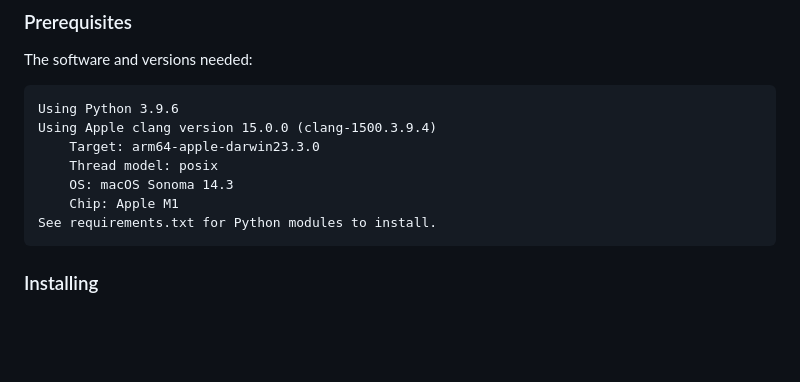
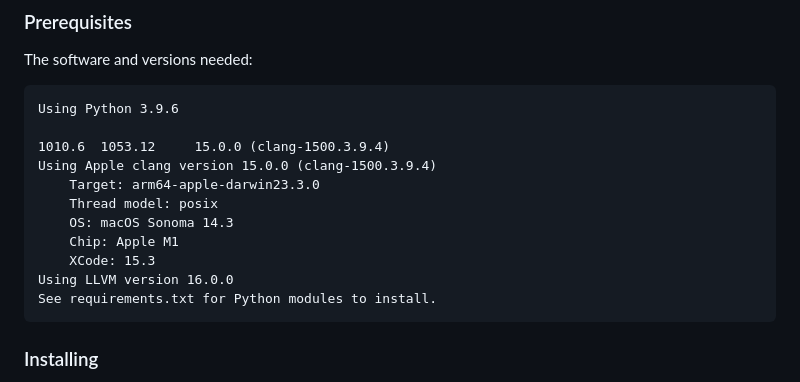
Before and after one commit to timjs02/Cellular_automata-app, a Markdown page: README.md, the part around the change. Rendered like a GitHub page; blank space fills up the shorter version.

````diff
--- a/README.md
+++ b/README.md
@@ -29,11 +29,15 @@ The software and versions needed:
 
 ```
 Using Python 3.9.6
+
+1010.6	1053.12		15.0.0 (clang-1500.3.9.4)
 Using Apple clang version 15.0.0 (clang-1500.3.9.4)
     Target: arm64-apple-darwin23.3.0
     Thread model: posix
     OS: macOS Sonoma 14.3
     Chip: Apple M1
+    XCode: 15.3
+Using LLVM version 16.0.0
 See requirements.txt for Python modules to install.
 ```
 
````
